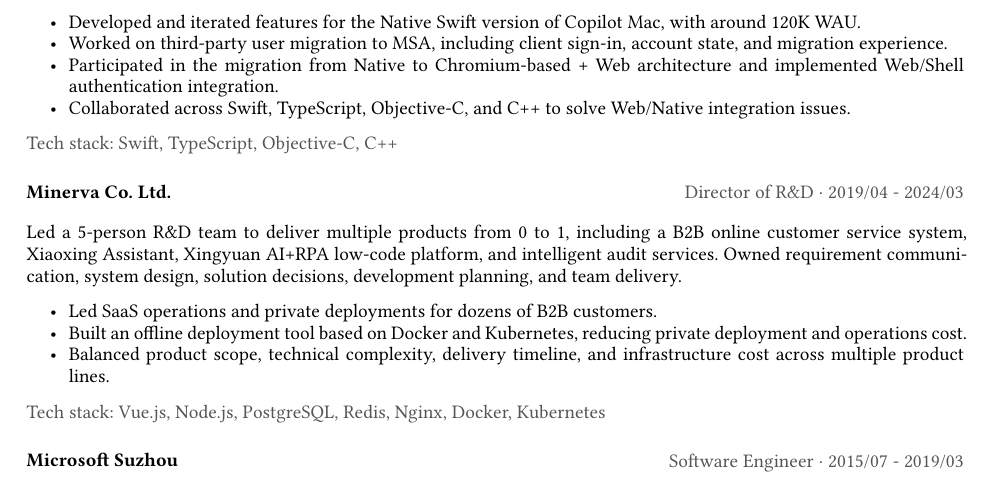
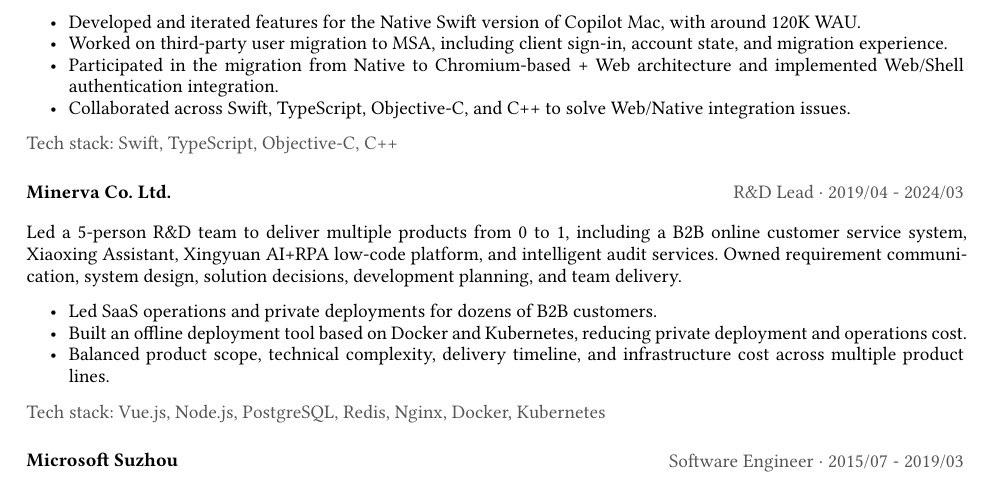
Before and after one commit to AmazingCaddy/resumes, a Typst document (Wenbin Wang-en.typ): part of page 1 of 2, cut so that both start at the same text. Compiled offline with Typst 0.15; a missing font is replaced by an installed copy or a similar font.

Commit message:
Refine Minerva role title

```diff
--- a/Wenbin Wang-en.typ
+++ b/Wenbin Wang-en.typ
@@ -72,7 +72,7 @@
 ]
 
 #v(0.68em)
-#entry[Minerva Co. Ltd.][Director of R&D · #tech[2019/04 - 2024/03]][
+#entry[Minerva Co. Ltd.][R&D Lead · #tech[2019/04 - 2024/03]][
   Led a 5-person R&D team to deliver multiple products from 0 to 1, including a B2B online customer service system, Xiaoxing Assistant, Xingyuan AI+RPA low-code platform, and intelligent audit services. Owned requirement communication, system design, solution decisions, development planning, and team delivery.
 
   - Led SaaS operations and private deployments for dozens of B2B customers.
```
Also changed, not shown: Wenbin Wang-zh.typ (+1 -1 lines).
